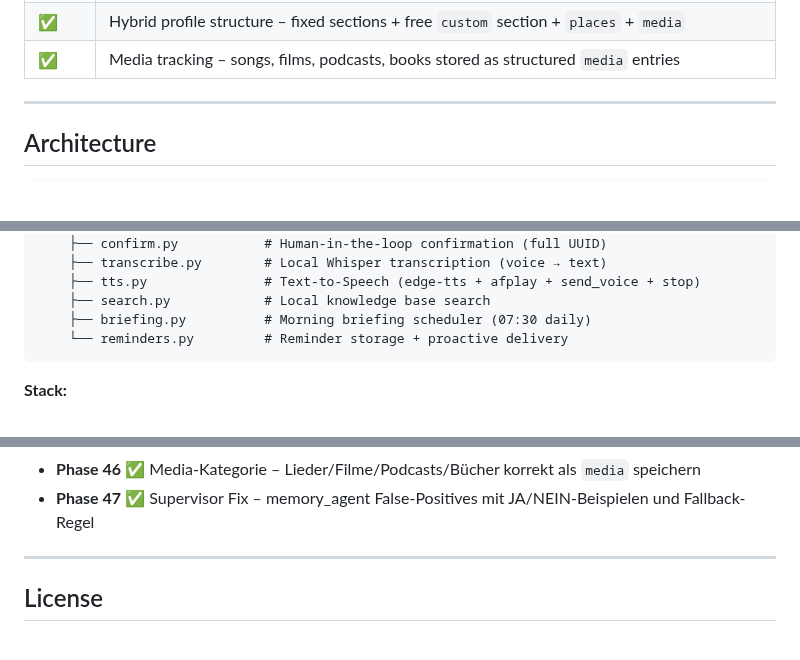
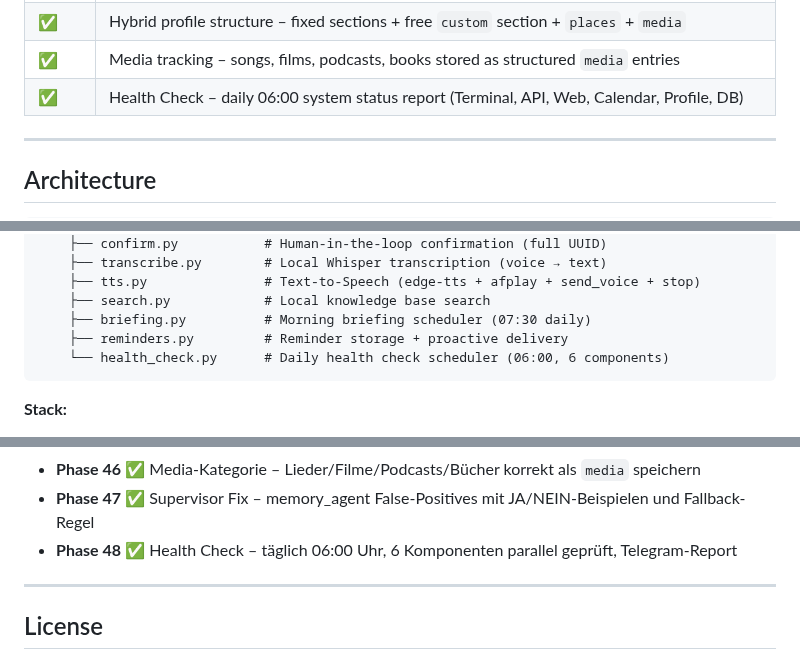
Before and after one commit to fabiomorena/FabBot, a Markdown page: README.md, 3 parts joined by grey strips. Rendered like a GitHub page; blank space fills up the shorter version.

Commit message:
docs: README – Health Check dokumentiert, Phase 48

````diff
--- a/README.md
+++ b/README.md
@@ -49,6 +49,7 @@ You → Telegram (text or voice) → Security Guard → Supervisor (Haiku) → c
 | ✅ | Memory Agent – explicit profile updates via natural language (places, people, projects, custom) |
 | ✅ | Hybrid profile structure – fixed sections + free `custom` section + `places` + `media` |
 | ✅ | Media tracking – songs, films, podcasts, books stored as structured `media` entries |
+| ✅ | Health Check – daily 06:00 system status report (Terminal, API, Web, Calendar, Profile, DB) |
 
 ---
 
@@ -96,7 +97,8 @@ FabBot/
     ├── tts.py               # Text-to-Speech (edge-tts + afplay + send_voice + stop)
     ├── search.py            # Local knowledge base search
     ├── briefing.py          # Morning briefing scheduler (07:30 daily)
-    └── reminders.py         # Reminder storage + proactive delivery
+    ├── reminders.py         # Reminder storage + proactive delivery
+    └── health_check.py      # Daily health check scheduler (06:00, 6 components)
 ```
 
 **Stack:**
@@ -344,6 +346,7 @@ tail -f ~/.fabbot/fabbot.log      # live log
 - **Phase 45** ✅ Memory Agent – explizite Profil-Updates via Sprache, Hybrid-Struktur (places/custom), 140 Tests
 - **Phase 46** ✅ Media-Kategorie – Lieder/Filme/Podcasts/Bücher korrekt als `media` speichern
 - **Phase 47** ✅ Supervisor Fix – memory_agent False-Positives mit JA/NEIN-Beispielen und Fallback-Regel
+- **Phase 48** ✅ Health Check – täglich 06:00 Uhr, 6 Komponenten parallel geprüft, Telegram-Report
 
 ---
 
````
